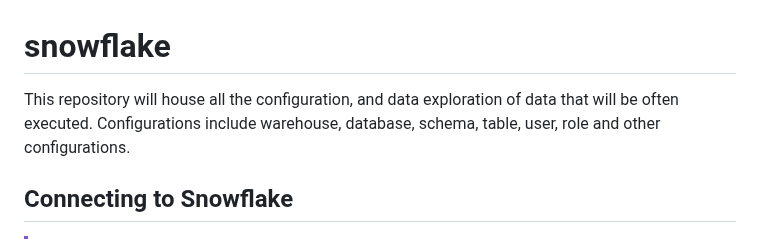
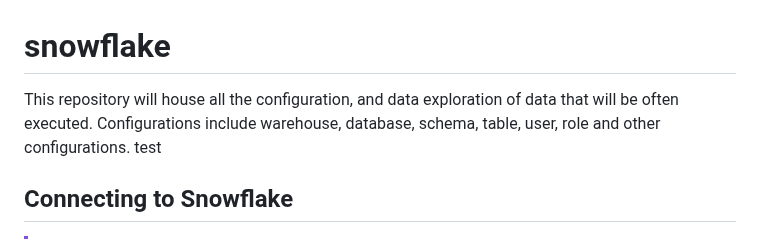
Before and after one commit to Sage-Bionetworks/snowflake, a Markdown page: README.md, the part around the change. GitHub-like rendering.

```diff
--- a/README.md
+++ b/README.md
@@ -1,6 +1,6 @@
 # snowflake
 
-This repository will house all the configuration, and data exploration of data that will be often executed.  Configurations include warehouse, database, schema, table, user, role and other configurations.
+This repository will house all the configuration, and data exploration of data that will be often executed.  Configurations include warehouse, database, schema, table, user, role and other configurations. test
 
 ## Connecting to Snowflake
 
```
